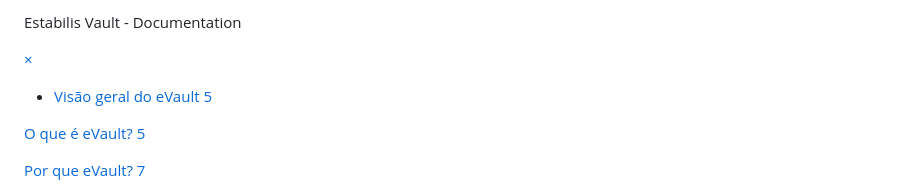
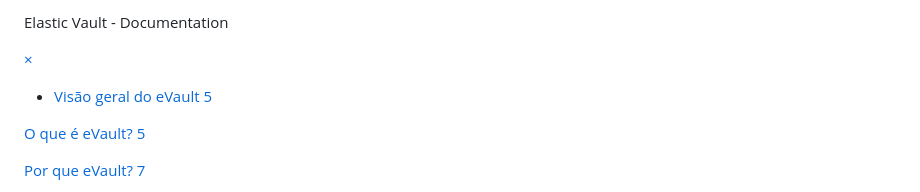
Before and after one commit to hubslashicorp/evaultdoc.github.io, a Markdown page: README.md, the part around the change. GitHub-like rendering.

```diff
--- a/README.md
+++ b/README.md
@@ -1,4 +1,4 @@
-Estabilis Vault - Documentation
+Elastic Vault - Documentation
 
 [×](javascript:void(0))
 
```
